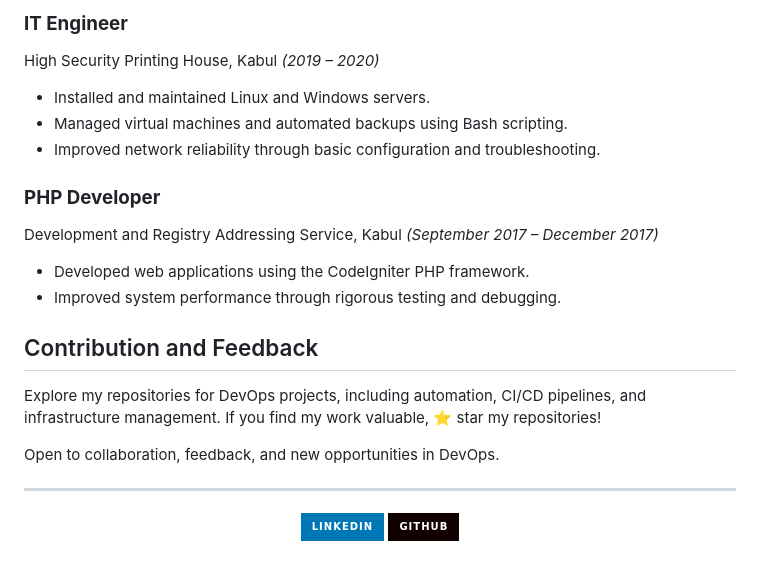
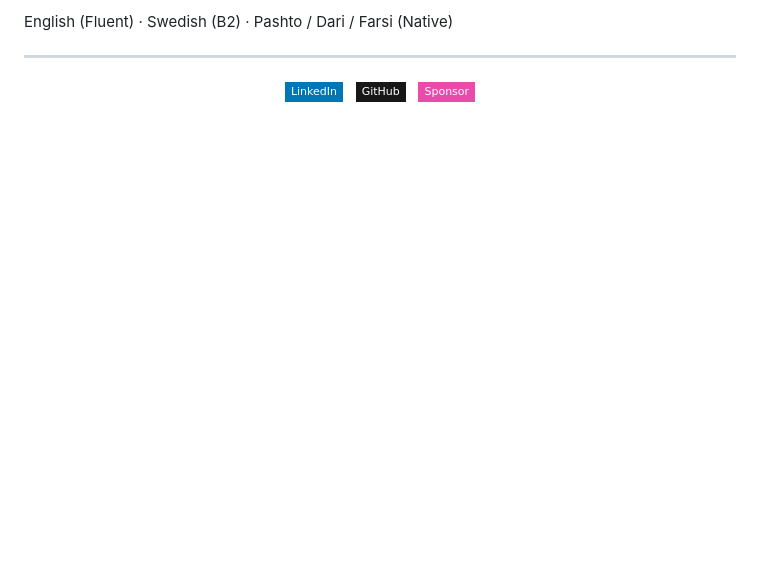
Before and after one commit to sirajwahaj/sirajwahaj, a Markdown page: README.md, the part around one of its changes. GitHub-like rendering; badges without logos; blank space fills up the shorter version.

```diff
--- a/README.md
+++ b/README.md
@@ -65,26 +65,11 @@ ReDi School of Digital Integration, Malmö, Sweden *(March 2024 – May 2024)*
-### **IT Engineer**
- High Security Printing House, Kabul *(2019 – 2020)*
-- Installed and maintained Linux and Windows servers.
-- Managed virtual machines and automated backups using Bash scripting.
-- Improved network reliability through basic configuration and troubleshooting.
-
-### **PHP Developer**
-Development and Registry Addressing Service, Kabul *(September 2017 – December 2017)*
-- Developed web applications using the CodeIgniter PHP framework.
-- Improved system performance through rigorous testing and debugging.
-
-
-
-## Contribution and Feedback
-
-Explore my repositories for DevOps projects, including automation, CI/CD pipelines, and infrastructure management.
-If you find my work valuable, ⭐️ star my repositories!
-
-Open to collaboration, feedback, and new opportunities in DevOps.
+English (Fluent) · Swedish (B2) · Pashto / Dari / Farsi (Native)
 
 ---
 
 <p align="center">
-  <a href="https://linkedin.com/in/sirajwahaj" target="_blank"><img src="https://img.shields.io/badge/LinkedIn-0077B5?logo=linkedin&logoColor=white&style=for-the-badge" /></a>
-  <a href="https://github.com/sirajwahaj" target="_blank"><img src="https://img.shields.io/badge/GitHub-100000?logo=github&logoColor=white&style=for-the-badge" /></a>
+  <a href="https://linkedin.com/in/sirajwahaj"><img src="https://img.shields.io/badge/LinkedIn-0077B5?logo=linkedin&logoColor=white&style=flat-square" /></a>
+  &nbsp;
+  <a href="https://github.com/sirajwahaj"><img src="https://img.shields.io/badge/GitHub-181717?logo=github&logoColor=white&style=flat-square" /></a>
+  &nbsp;
+  <a href="https://github.com/sponsors/sirajwahaj"><img src="https://img.shields.io/badge/Sponsor-EA4AAA?logo=githubsponsors&logoColor=white&style=flat-square" /></a>
 </p>
```
Also changed, not shown: other parts of README.md (+48 -48 lines).
